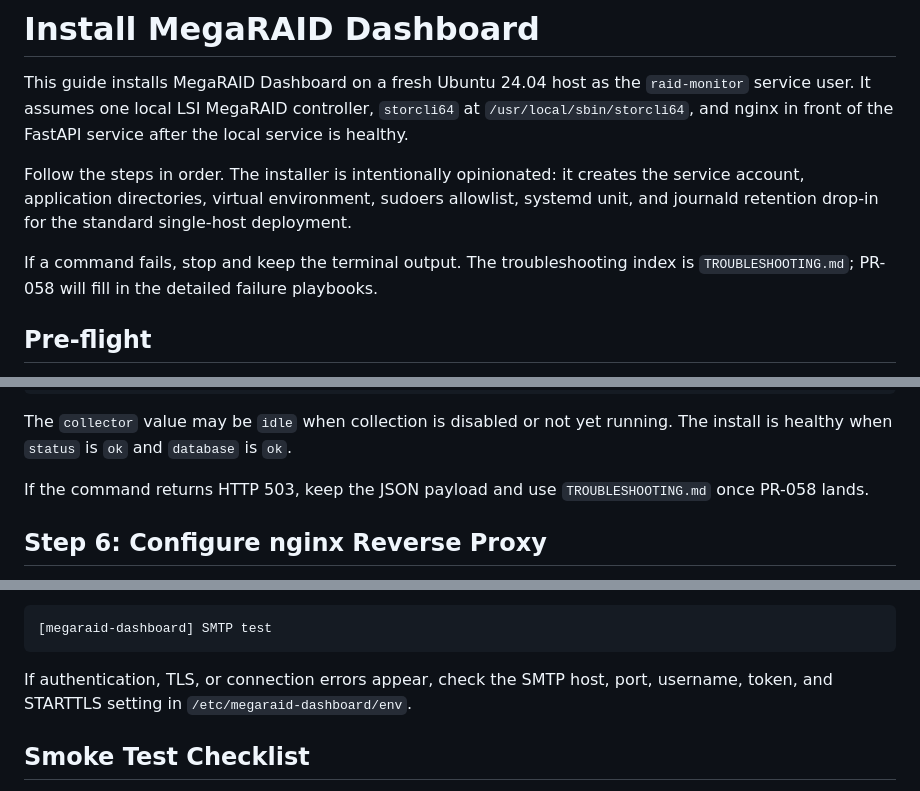
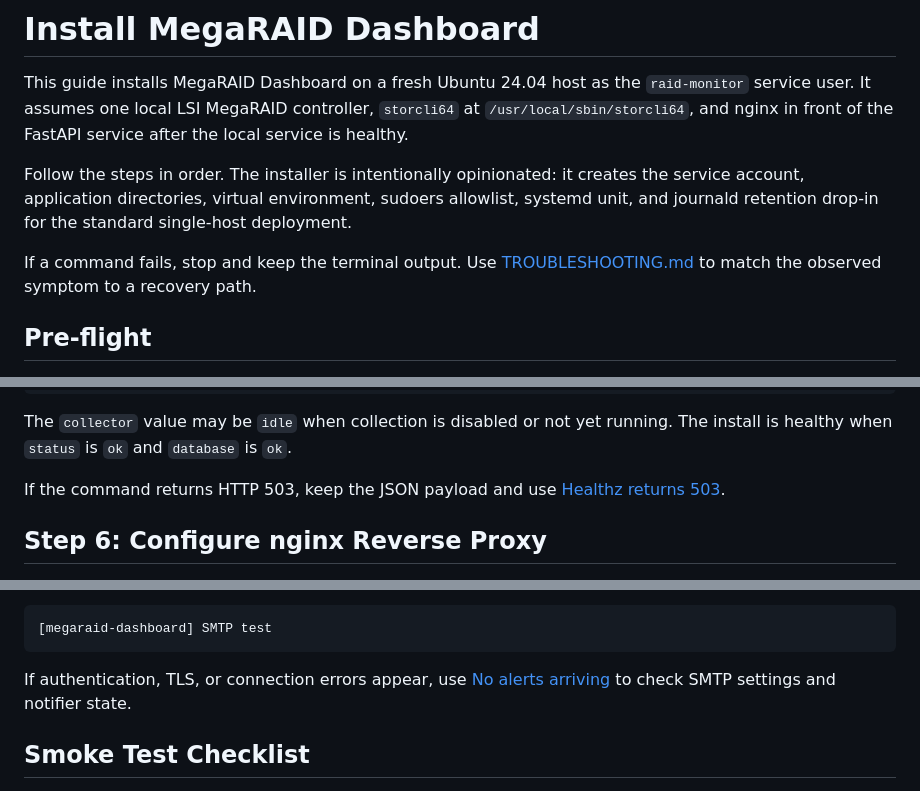
Before and after one commit to AlexBomber12/megaraid-dashboard, a Markdown page: INSTALL.md, 3 parts joined by grey strips. GitHub-like rendering.

````diff
--- a/INSTALL.md
+++ b/INSTALL.md
@@ -9,8 +9,8 @@ Follow the steps in order. The installer is intentionally opinionated: it create
 account, application directories, virtual environment, sudoers allowlist, systemd unit, and
 journald retention drop-in for the standard single-host deployment.
 
-If a command fails, stop and keep the terminal output. The troubleshooting index is
-`TROUBLESHOOTING.md`; PR-058 will fill in the detailed failure playbooks.
+If a command fails, stop and keep the terminal output. Use
+[TROUBLESHOOTING.md](TROUBLESHOOTING.md) to match the observed symptom to a recovery path.
 
 ## Pre-flight
 
@@ -296,8 +297,8 @@ Expected output:
 The `collector` value may be `idle` when collection is disabled or not yet running. The
 install is healthy when `status` is `ok` and `database` is `ok`.
 
-If the command returns HTTP 503, keep the JSON payload and use `TROUBLESHOOTING.md` once
-PR-058 lands.
+If the command returns HTTP 503, keep the JSON payload and use
+[Healthz returns 503](TROUBLESHOOTING.md#healthz-returns-503).
 
 ## Step 6: Configure nginx Reverse Proxy
 
@@ -403,8 +404,9 @@ The recipient should receive an email with subject:
 [megaraid-dashboard] SMTP test
 ```
 
-If authentication, TLS, or connection errors appear, check the SMTP host, port, username,
-token, and STARTTLS setting in `/etc/megaraid-dashboard/env`.
+If authentication, TLS, or connection errors appear, use
+[No alerts arriving](TROUBLESHOOTING.md#no-alerts-arriving) to check SMTP settings and
+notifier state.
 
 ## Smoke Test Checklist
 
````
Also changed, not shown: other parts of INSTALL.md (+4 -3 lines), README.md (+1 -1 lines), TROUBLESHOOTING.md (added, +382 -0 lines).
